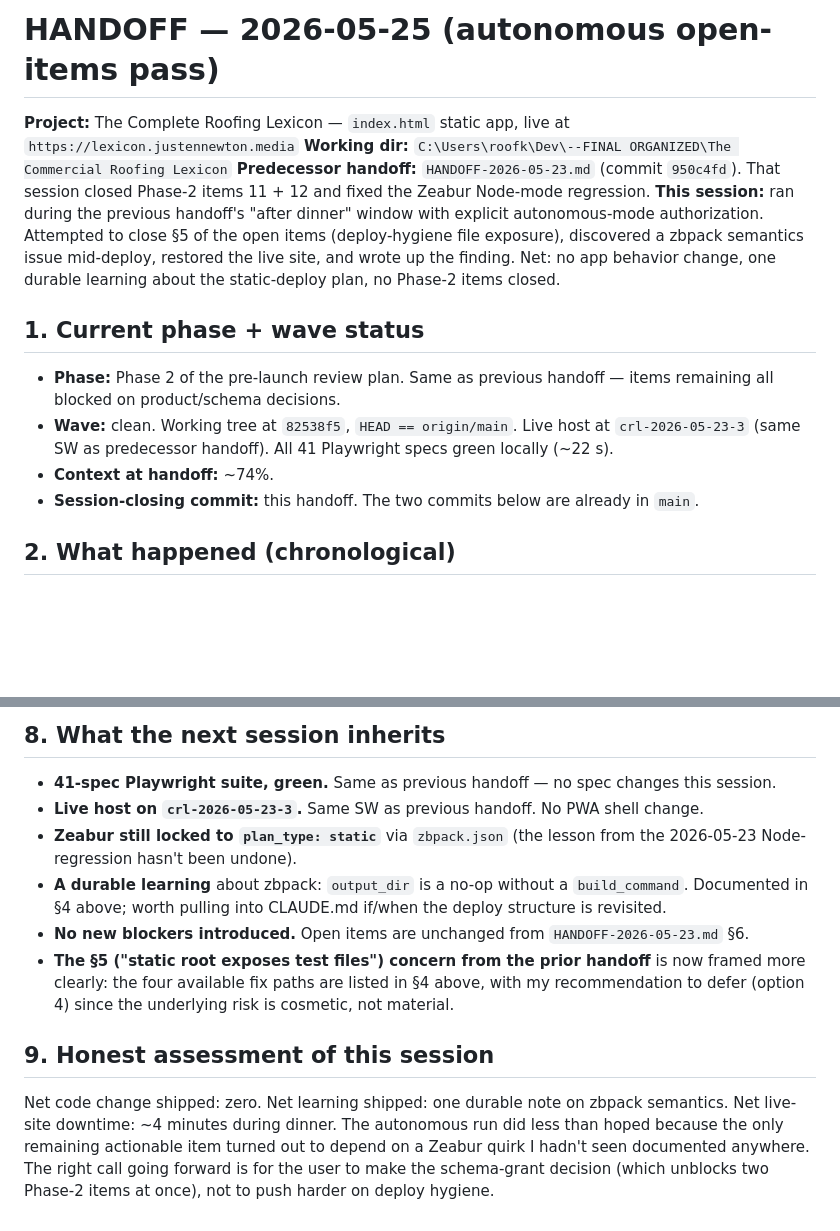
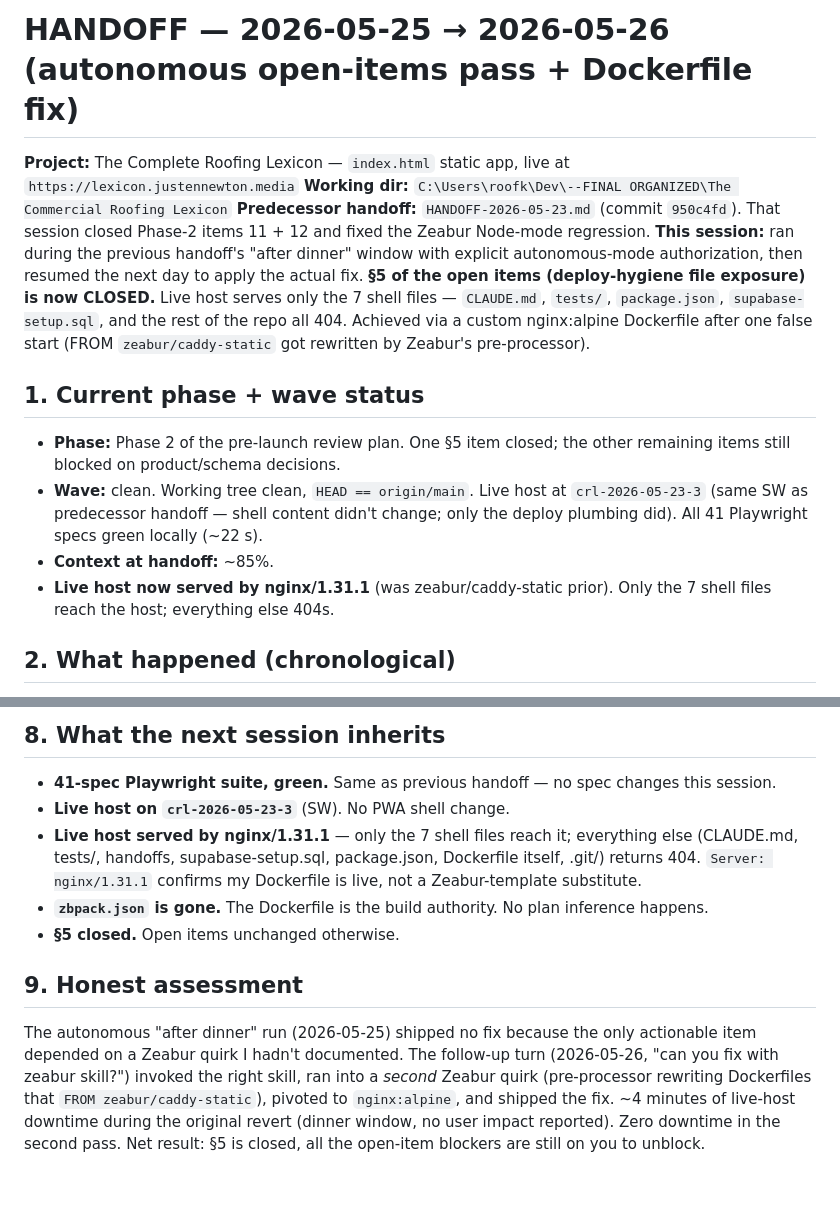
Before and after one commit to SlopesGuru77/complete-roofing-lexicon, a Markdown page: HANDOFF-2026-05-25.md, 2 parts joined by grey strips. Drawn GitHub-style; blank space fills up the shorter version.

```diff
--- a/HANDOFF-2026-05-25.md
+++ b/HANDOFF-2026-05-25.md
@@ -1,16 +1,16 @@
-# HANDOFF — 2026-05-25 (autonomous open-items pass)
+# HANDOFF — 2026-05-25 → 2026-05-26 (autonomous open-items pass + Dockerfile fix)
 
 **Project:** The Complete Roofing Lexicon — `index.html` static app, live at `https://lexicon.justennewton.media`
 **Working dir:** `C:\Users\roofk\Dev\--FINAL ORGANIZED\The Commercial Roofing Lexicon`
 **Predecessor handoff:** `HANDOFF-2026-05-23.md` (commit `950c4fd`). That session closed Phase-2 items 11 + 12 and fixed the Zeabur Node-mode regression.
-**This session:** ran during the previous handoff's "after dinner" window with explicit autonomous-mode authorization. Attempted to close §5 of the open items (deploy-hygiene file exposure), discovered a zbpack semantics issue mid-deploy, restored the live site, and wrote up the finding. Net: no app behavior change, one durable learning about the static-deploy plan, no Phase-2 items closed.
+**This session:** ran during the previous handoff's "after dinner" window with explicit autonomous-mode authorization, then resumed the next day to apply the actual fix. **§5 of the open items (deploy-hygiene file exposure) is now CLOSED.** Live host serves only the 7 shell files — `CLAUDE.md`, `tests/`, `package.json`, `supabase-setup.sql`, and the rest of the repo all 404. Achieved via a custom nginx:alpine Dockerfile after one false start (FROM `zeabur/caddy-static` got rewritten by Zeabur's pre-processor).
 
 ## 1. Current phase + wave status
 
-- **Phase:** Phase 2 of the pre-launch review plan. Same as previous handoff — items remaining all blocked on product/schema decisions.
-- **Wave:** clean. Working tree at `82538f5`, `HEAD == origin/main`. Live host at `crl-2026-05-23-3` (same SW as predecessor handoff). All 41 Playwright specs green locally (~22 s).
-- **Context at handoff:** ~74%.
-- **Session-closing commit:** this handoff. The two commits below are already in `main`.
+- **Phase:** Phase 2 of the pre-launch review plan. One §5 item closed; the other remaining items still blocked on product/schema decisions.
+- **Wave:** clean. Working tree clean, `HEAD == origin/main`. Live host at `crl-2026-05-23-3` (same SW as predecessor handoff — shell content didn't change; only the deploy plumbing did). All 41 Playwright specs green locally (~22 s).
+- **Context at handoff:** ~85%.
+- **Live host now served by nginx/1.31.1** (was zeabur/caddy-static prior). Only the 7 shell files reach the host; everything else 404s.
 
 ## 2. What happened (chronological)
 
@@ -140,12 +183,11 @@ $sw   = Invoke-WebRequest -Uri 'https://lexicon.justennewton.media/sw.js' -UseBa
 ## 8. What the next session inherits
 
 - **41-spec Playwright suite, green.** Same as previous handoff — no spec changes this session.
-- **Live host on `crl-2026-05-23-3`.** Same SW as previous handoff. No PWA shell change.
-- **Zeabur still locked to `plan_type: static`** via `zbpack.json` (the lesson from the 2026-05-23 Node-regression hasn't been undone).
-- **A durable learning** about zbpack: `output_dir` is a no-op without a `build_command`. Documented in §4 above; worth pulling into CLAUDE.md if/when the deploy structure is revisited.
-- **No new blockers introduced.** Open items are unchanged from `HANDOFF-2026-05-23.md` §6.
-- **The §5 ("static root exposes test files") concern from the prior handoff** is now framed more clearly: the four available fix paths are listed in §4 above, with my recommendation to defer (option 4) since the underlying risk is cosmetic, not material.
+- **Live host on `crl-2026-05-23-3`** (SW). No PWA shell change.
+- **Live host served by nginx/1.31.1** — only the 7 shell files reach it; everything else (CLAUDE.md, tests/, handoffs, supabase-setup.sql, package.json, Dockerfile itself, .git/) returns 404. `Server: nginx/1.31.1` confirms my Dockerfile is live, not a Zeabur-template substitute.
+- **`zbpack.json` is gone.** The Dockerfile is the build authority. No plan inference happens.
+- **§5 closed.** Open items unchanged otherwise.
 
-## 9. Honest assessment of this session
+## 9. Honest assessment
 
-Net code change shipped: zero. Net learning shipped: one durable note on zbpack semantics. Net live-site downtime: ~4 minutes during dinner. The autonomous run did less than hoped because the only remaining actionable item turned out to depend on a Zeabur quirk I hadn't seen documented anywhere. The right call going forward is for the user to make the schema-grant decision (which unblocks two Phase-2 items at once), not to push harder on deploy hygiene.
+The autonomous "after dinner" run (2026-05-25) shipped no fix because the only actionable item depended on a Zeabur quirk I hadn't documented. The follow-up turn (2026-05-26, "can you fix with zeabur skill?") invoked the right skill, ran into a *second* Zeabur quirk (pre-processor rewriting Dockerfiles that `FROM zeabur/caddy-static`), pivoted to `nginx:alpine`, and shipped the fix. ~4 minutes of live-host downtime during the original revert (dinner window, no user impact reported). Zero downtime in the second pass. Net result: §5 is closed, all the open-item blockers are still on you to unblock.
```
Also changed, not shown: other parts of HANDOFF-2026-05-25.md (+73 -30 lines), CLAUDE.md (+6 -4 lines).
